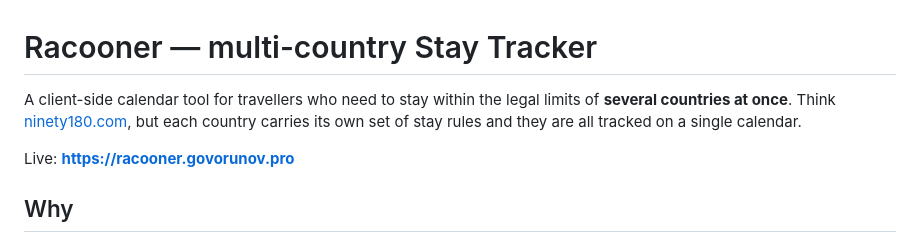
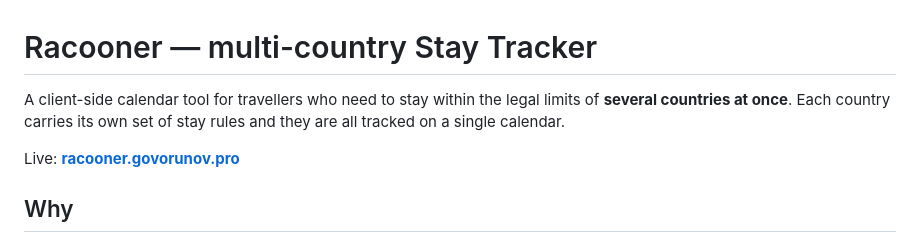
Before and after one commit to denisaug/country-tracker, a Markdown page: README.md, the part around the change. Rendered like a GitHub page.

```diff
--- a/README.md
+++ b/README.md
@@ -1,11 +1,10 @@
 # Racooner — multi-country Stay Tracker
 
 A client-side calendar tool for travellers who need to stay within the legal
-limits of **several countries at once**. Think [ninety180.com](https://ninety180.com),
-but each country carries its own set of stay rules and they are all tracked on a
-single calendar.
+limits of **several countries at once**. Each country carries its own set of stay
+rules and they are all tracked on a single calendar.
 
-Live: **https://racooner.govorunov.pro**
+Live: **[racooner.govorunov.pro](https://racooner.govorunov.pro)**
 
 ## Why
 
```
